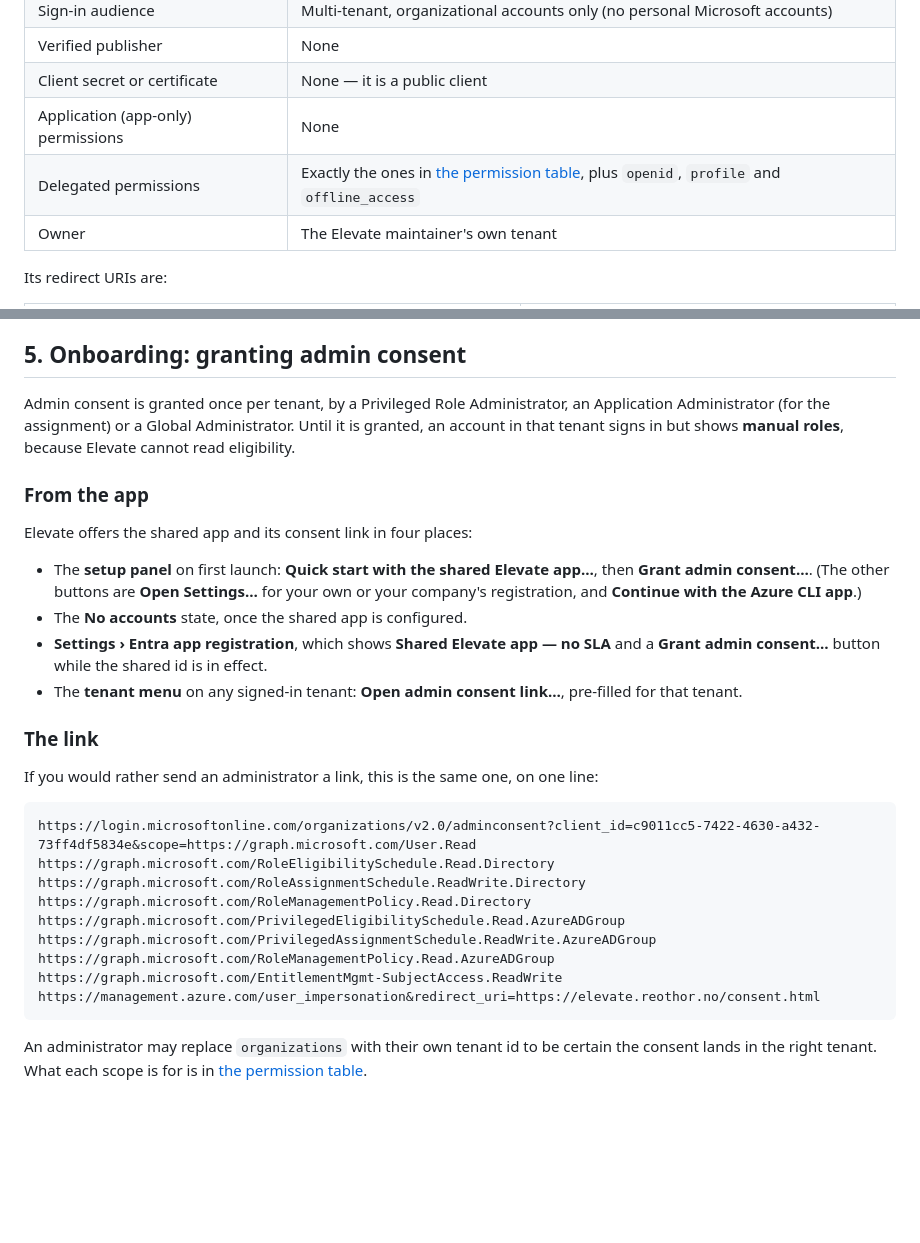
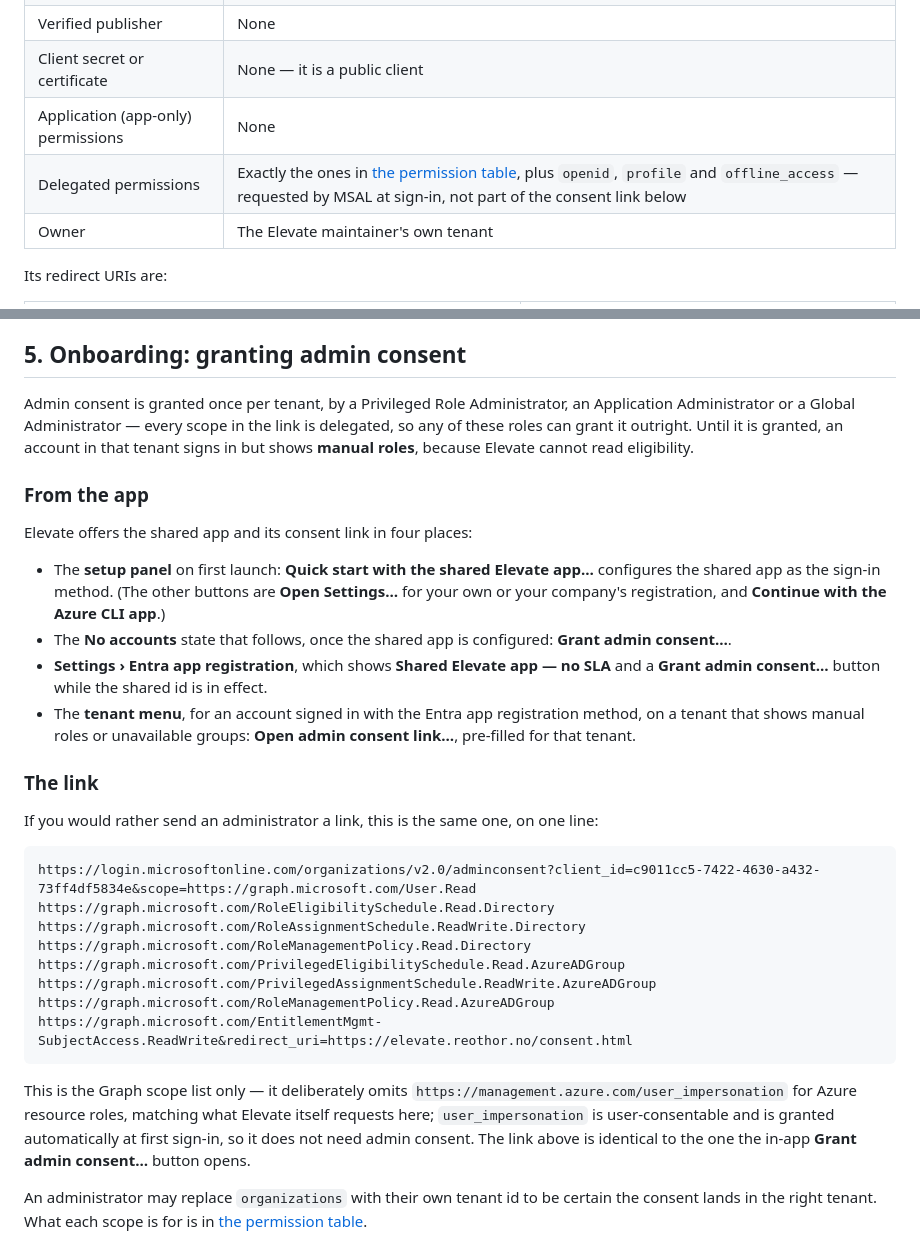
Before and after one commit to FrodeHus/elevate, a Markdown page: docs/shared-app-registration.md, 2 parts joined by grey strips. Rendered like a GitHub page; blank space fills up the shorter version.

Commit message:
docs: align the shared-app consent link with the app

````diff
--- a/docs/shared-app-registration.md
+++ b/docs/shared-app-registration.md
@@ -26,7 +26,7 @@ Related: [Getting started](getting-started.md), [Troubleshooting](troubleshootin
 | Verified publisher | None |
 | Client secret or certificate | None — it is a public client |
 | Application (app-only) permissions | None |
-| Delegated permissions | Exactly the ones in [the permission table](entra-app-registration.md#4-permission-table), plus `openid`, `profile` and `offline_access` |
+| Delegated permissions | Exactly the ones in [the permission table](entra-app-registration.md#4-permission-table), plus `openid`, `profile` and `offline_access` — requested by MSAL at sign-in, not part of the consent link below |
 | Owner | The Elevate maintainer's own tenant |
 
 Its redirect URIs are:
@@ -117,29 +117,38 @@ signs out the accounts that used the old one. Nothing else has to be redone.
 ## 5. Onboarding: granting admin consent
 
 Admin consent is granted once per tenant, by a Privileged Role Administrator, an Application
-Administrator (for the assignment) or a Global Administrator. Until it is granted, an account in
-that tenant signs in but shows **manual roles**, because Elevate cannot read eligibility.
+Administrator or a Global Administrator — every scope in the link is delegated, so any of these
+roles can grant it outright. Until it is granted, an account in that tenant signs in but shows
+**manual roles**, because Elevate cannot read eligibility.
 
 ### From the app
 
 Elevate offers the shared app and its consent link in four places:
 
-- The **setup panel** on first launch: **Quick start with the shared Elevate app…**, then
-  **Grant admin consent…**. (The other buttons are **Open Settings…** for your own or your
-  company's registration, and **Continue with the Azure CLI app**.)
-- The **No accounts** state, once the shared app is configured.
+- The **setup panel** on first launch: **Quick start with the shared Elevate app…** configures
+  the shared app as the sign-in method. (The other buttons are **Open Settings…** for your own or
+  your company's registration, and **Continue with the Azure CLI app**.)
+- The **No accounts** state that follows, once the shared app is configured: **Grant admin
+  consent…**.
 - **Settings › Entra app registration**, which shows **Shared Elevate app — no SLA** and a
   **Grant admin consent…** button while the shared id is in effect.
-- The **tenant menu** on any signed-in tenant: **Open admin consent link…**, pre-filled for that
-  tenant.
+- The **tenant menu**, for an account signed in with the Entra app registration method, on a
+  tenant that shows manual roles or unavailable groups: **Open admin consent link…**, pre-filled
+  for that tenant.
 
 ### The link
 
 If you would rather send an administrator a link, this is the same one, on one line:
 
 ```
-https://login.microsoftonline.com/organizations/v2.0/adminconsent?client_id=c9011cc5-7422-4630-a432-73ff4df5834e&scope=https://graph.microsoft.com/User.Read https://graph.microsoft.com/RoleEligibilitySchedule.Read.Directory https://graph.microsoft.com/RoleAssignmentSchedule.ReadWrite.Directory https://graph.microsoft.com/RoleManagementPolicy.Read.Directory https://graph.microsoft.com/PrivilegedEligibilitySchedule.Read.AzureADGroup https://graph.microsoft.com/PrivilegedAssignmentSchedule.ReadWrite.AzureADGroup https://graph.microsoft.com/RoleManagementPolicy.Read.AzureADGroup https://graph.microsoft.com/EntitlementMgmt-SubjectAccess.ReadWrite https://management.azure.com/user_impersonation&redirect_uri=https://elevate.reothor.no/consent.html
+https://login.microsoftonline.com/organizations/v2.0/adminconsent?client_id=c9011cc5-7422-4630-a432-73ff4df5834e&scope=https://graph.microsoft.com/User.Read https://graph.microsoft.com/RoleEligibilitySchedule.Read.Directory https://graph.microsoft.com/RoleAssignmentSchedule.ReadWrite.Directory https://graph.microsoft.com/RoleManagementPolicy.Read.Directory https://graph.microsoft.com/PrivilegedEligibilitySchedule.Read.AzureADGroup https://graph.microsoft.com/PrivilegedAssignmentSchedule.ReadWrite.AzureADGroup https://graph.microsoft.com/RoleManagementPolicy.Read.AzureADGroup https://graph.microsoft.com/EntitlementMgmt-SubjectAccess.ReadWrite&redirect_uri=https://elevate.reothor.no/consent.html
 ```
+
+This is the Graph scope list only — it deliberately omits
+`https://management.azure.com/user_impersonation` for Azure resource roles, matching what
+Elevate itself requests here; `user_impersonation` is user-consentable and is granted
+automatically at first sign-in, so it does not need admin consent. The link above is identical to
+the one the in-app **Grant admin consent…** button opens.
 
 An administrator may replace `organizations` with their own tenant id to be certain the consent
 lands in the right tenant. What each scope is for is in
````
Also changed, not shown: docs/getting-started.md (+1 -1 lines).
